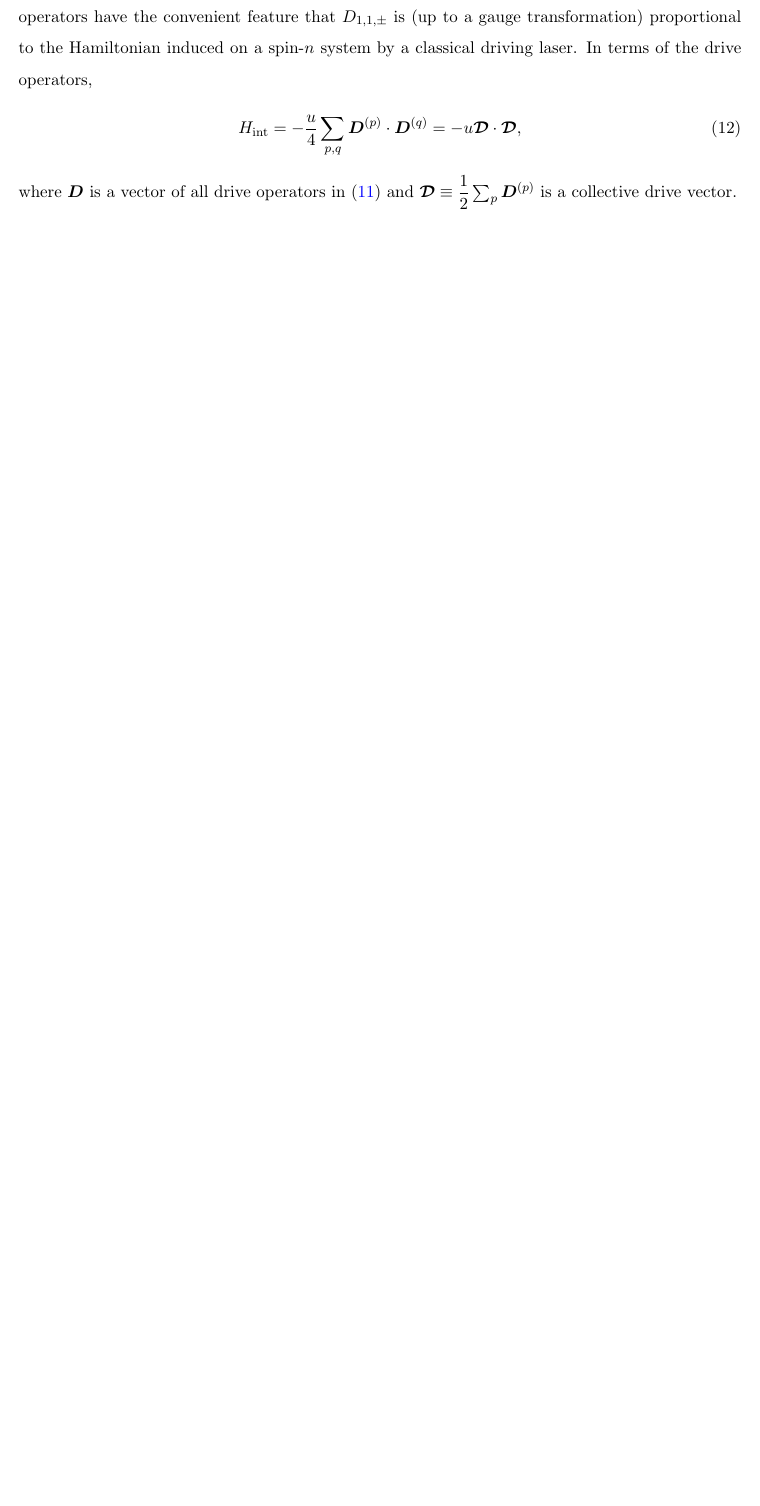
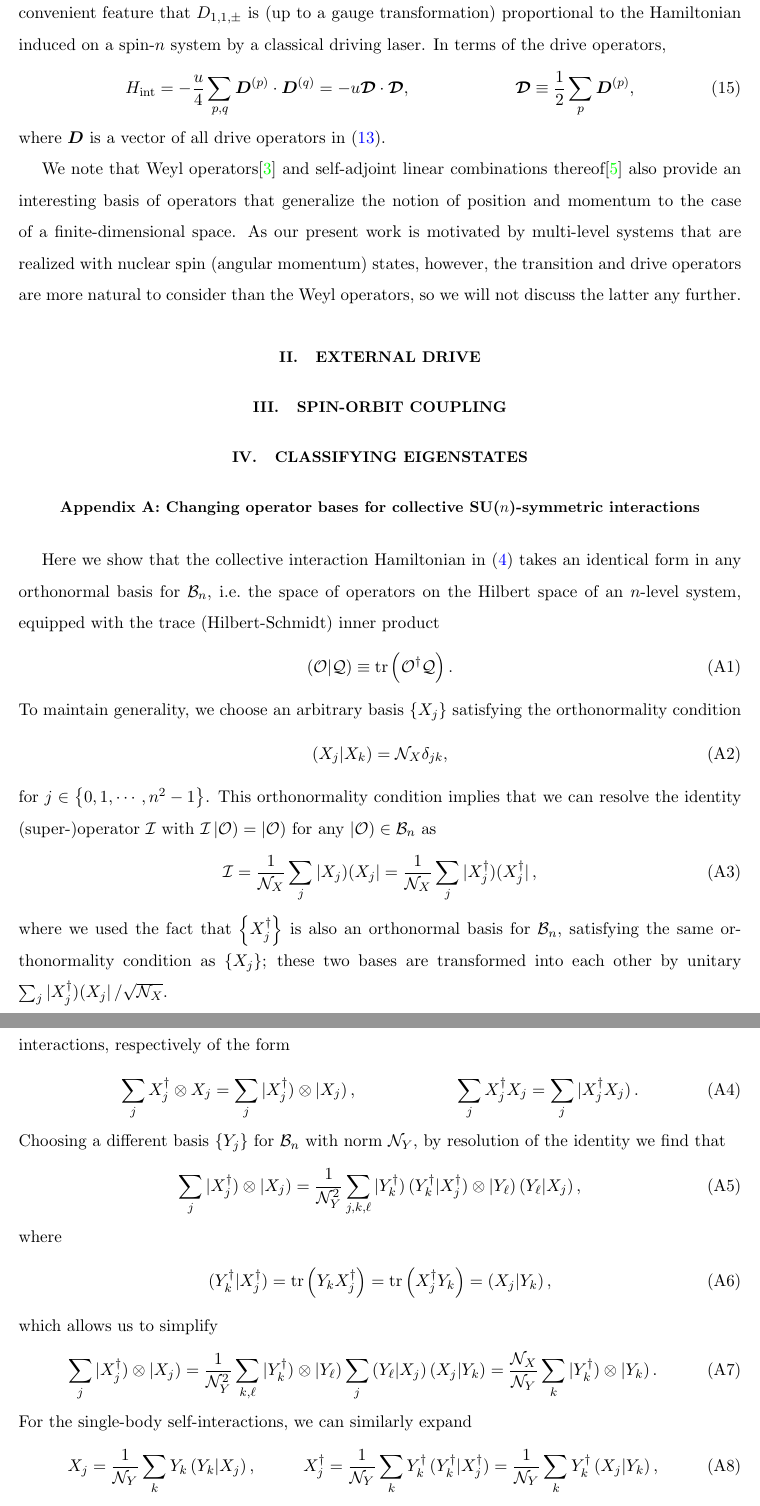
Before and after one commit to perlinm/rey_research, a LaTeX paper (sun_squeezing/sun_notes.tex): part of page 3 of 3 before the commit and two parts of pages 4 and 5 of 5 after it, the two joined at a grey line, cut so that both start at the same text, the shorter picture padded with empty space. Compiled offline with pdfLaTeX.

Commit message:
added a proof that the collective interaction Hamiltonian takes an identical form in any orthonormal basis of operators added a comment about Weyl operators

```diff
--- a/sun_squeezing/sun_notes.tex
+++ b/sun_squeezing/sun_notes.tex
@@ -191,4 +223,0 @@ same orthonormality relations as the GGM operators, provided in
-in the case of $n=2$.  These operators have the convenient feature
-that $D_{1,1,\pm}$ is (up to a gauge transformation) proportional to
-the Hamiltonian induced on a spin-$n$ system by a classical driving
-laser.  In terms of the drive operators,
@@ -195,8 +230,112 @@ laser.  In terms of the drive operators,
+and are similarly equal to the Pauli operators in the case of $n=2$.
+These operators have the convenient feature that $D_{1,1,\pm}$ is (up
+to a gauge transformation) proportional to the Hamiltonian induced on
+a spin-$n$ system by a classical driving laser.  In terms of the drive
+operators,
 \begin{align}
   H_{\t{int}} = -\f{u}{4} \sum_{p,q} \v D^{(p)}\c\v D^{(q)}
   = -u \v\D \c \v\D,
+  &&
+  \v\D \equiv \f12 \sum_p \v D^{(p)},
   \label{eq:H_int_drive}
 \end{align}
 where $\v D$ is a vector of all drive operators in
-\eqref{eq:drive_ops} and $\v\D\equiv\f12\sum_p\v D^{(p)}$ is a
-collective drive vector.
+\eqref{eq:drive_ops}.
+
+We note that Weyl operators\cite{bertlmann2008bloch} and self-adjoint
+linear combinations thereof\cite{asadian2016heisenbergweyl} also
+provide an interesting basis of operators that generalize the notion
+of position and momentum to the case of a finite-dimensional space.
+As our present work is motivated by multi-level systems that are
+realized with nuclear spin (angular momentum) states, however, the
+transition and drive operators are more natural to consider than the
+Weyl operators, so we will not discuss the latter any further.
+
+%%%%%%%%%%%%%%%%%%%%%%%%%%%%%%%%%%%%%%%%%%%%%%%%%%%%%%%%%%%%%%%%%%%%%%
+\section{External drive}
+
+
+
+%%%%%%%%%%%%%%%%%%%%%%%%%%%%%%%%%%%%%%%%%%%%%%%%%%%%%%%%%%%%%%%%%%%%%%
+\section{Spin-orbit coupling}
+
+
+
+%%%%%%%%%%%%%%%%%%%%%%%%%%%%%%%%%%%%%%%%%%%%%%%%%%%%%%%%%%%%%%%%%%%%%%
+\section{Classifying eigenstates}
+
+
+
+
+\appendix
+
+%%%%%%%%%%%%%%%%%%%%%%%%%%%%%%%%%%%%%%%%%%%%%%%%%%%%%%%%%%%%%%%%%%%%%%
+\section{Changing operator bases for collective SU($n$)-symmetric
+  interactions}
+\label{sec:changing_bases}
+
+Here we show that the collective interaction Hamiltonian in
+\eqref{eq:H_int_spin} takes an identical form in any orthonormal basis
+for $\B_n$, i.e.~the space of operators on the Hilbert space of an
+$n$-level system, equipped with the trace (Hilbert-Schmidt) inner
+product
+\begin{align}
+  \obk{\O|\Q} \equiv \tr\p{\O^\dag \Q}.
+\end{align}
+To maintain generality, we choose an arbitrary basis $\set{X_j}$
+satisfying the orthonormality condition
+\begin{align}
+  \obk{X_j|X_k} = \N_X \delta_{jk},
+\end{align}
+for $j\in\set{0,1,\cdots,n^2-1}$.  This orthonormality condition
+implies that we can resolve the identity (super-)operator $\I$ with
+$\I\oket{\O}=\oket{\O}$ for any $\oket\O\in\B_n$ as
+\begin{align}
+  \I = \f1{\N_X} \sum_j \oop{X_j}{X_j}
+  = \f1{\N_X} \sum_j \oop{X_j^\dag}{X_j^\dag},
+\end{align}
+where we used the fact that $\set{X_j^\dag}$ is also an orthonormal
+basis for $\B_n$, satisfying the same orthonormality condition as
+$\set{X_j}$; these two bases are transformed into each other by
+unitary $\sum_j\oop{X_j^\dag}{X_j}/\sqrt{\N_X}$.
+
+There are two types of terms in the Hamiltonian in
+\eqref{eq:H_int_spin}: two-body interactions and self-interactions,
+respectively of the form
+\begin{align}
+  \sum_j X_j^\dag \otimes X_j
+  = \sum_j \oket{X_j^\dag}\otimes\oket{X_j},
+  &&
+  \sum_j X_j^\dag X_j = \sum_j \oket{X_j^\dag X_j}.
+\end{align}
+Choosing a different basis $\set{Y_j}$ for $\B_n$ with norm $\N_Y$, by
+resolution of the identity we find that
+\begin{align}
+  \sum_j \oket{X_j^\dag}\otimes\oket{X_j}
+  = \f1{\N_Y^2} \sum_{j,k,\ell}
+  \oket{Y_k^\dag} \obk{Y_k^\dag|X_j^\dag}
+  \otimes \oket{Y_\ell} \obk{Y_\ell|X_j},
+\end{align}
+where
+\begin{align}
+  \obk{Y_k^\dag|X_j^\dag}
+  = \tr\p{Y_k X_j^\dag}
+  = \tr\p{X_j^\dag Y_k}
+  = \obk{X_j|Y_k},
+\end{align}
+which allows us to simplify
+\begin{align}
+  \sum_j \oket{X_j^\dag}\otimes\oket{X_j}
+  = \f1{\N_Y^2} \sum_{k,\ell}
+  \oket{Y_k^\dag} \otimes \oket{Y_\ell}
+  \sum_j \obk{Y_\ell|X_j} \obk{X_j|Y_k}
+  = \f{\N_X}{\N_Y} \sum_k
+  \oket{Y_k^\dag} \otimes \oket{Y_k}.
+\end{align}
+For the single-body self-interactions, we can similarly expand
+\begin{align}
+  X_j = \f1{\N_Y} \sum_k Y_k \obk{Y_k|X_j},
+  &&
+  X_j^\dag = \f1{\N_Y} \sum_k Y_k^\dag \obk{Y_k^\dag|X_j^\dag}
+  = \f1{\N_Y} \sum_k Y_k^\dag \obk{X_j|Y_k},
+\end{align}
```
Also changed, not shown: sun_squeezing/sun_notes.bib (+14 -1 lines), sun_squeezing/sun_notes.tex (130 more changed lines).
